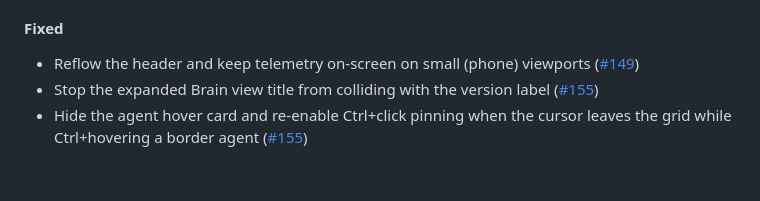
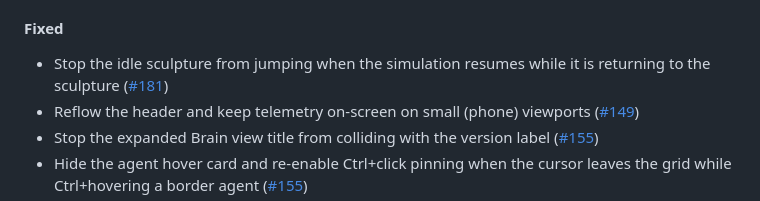
Before and after one commit to Meuna/biosim4-gpu, a Markdown page: CHANGELOG.md, the part around the change. Rendered like a GitHub page; blank space fills up the shorter version.

Commit message:
webapp: changelog for the kinematic morph unification (#177)
Co-Authored-By: Claude Opus 4.8 <noreply@anthropic.com>
Claude-Session: https://claude.ai/code/session_01JR3Mcr1iiygocJhXNAwBqX

```diff
--- a/CHANGELOG.md
+++ b/CHANGELOG.md
@@ -34,6 +34,7 @@
 
 #### Fixed
 
+- Stop the idle sculpture from jumping when the simulation resumes while it is returning to the sculpture ([#181](https://github.com/Meuna/biosim4-gpu/pull/181))
 - Reflow the header and keep telemetry on-screen on small (phone) viewports ([#149](https://github.com/Meuna/biosim4-gpu/pull/149))
 - Stop the expanded Brain view title from colliding with the version label ([#155](https://github.com/Meuna/biosim4-gpu/pull/155))
 - Hide the agent hover card and re-enable Ctrl+click pinning when the cursor leaves the grid while Ctrl+hovering a border agent ([#155](https://github.com/Meuna/biosim4-gpu/pull/155))
```
